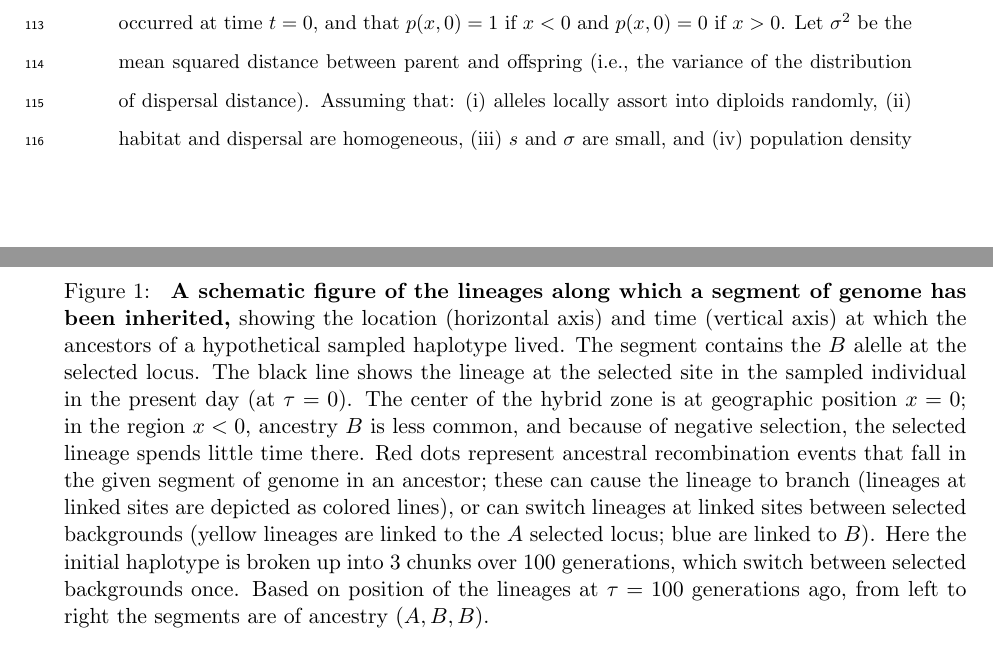
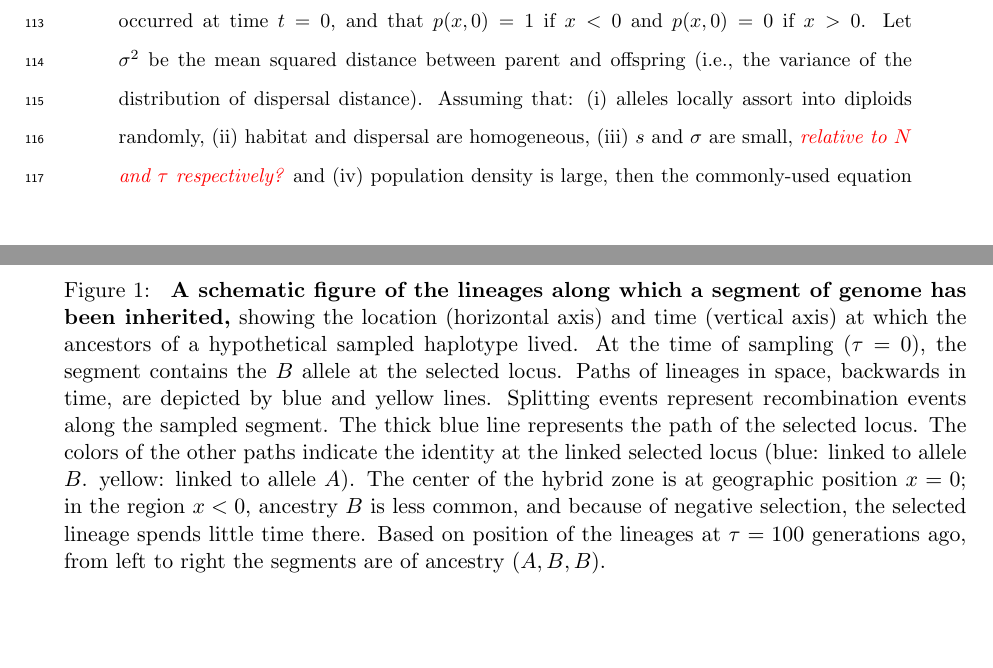
Before and after one commit to petrelharp/clinal-lineages, a LaTeX document (drafts/hybrid_zone.tex): two parts of pages 4 and 5 of 44, joined at a grey line, cut so that both start at the same text. Compiled offline with pdfLaTeX.

Commit message:
some minor edits

```diff
--- a/drafts/hybrid_zone.tex
+++ b/drafts/hybrid_zone.tex
@@ -253,16 +253,19 @@ a key factor in these models is the density and fecundity of heterozygotes.
     \textbf{A schematic figure of the lineages along which a segment of genome has been inherited,}
     showing the location (horizontal axis) and time (vertical axis) at which the ancestors
     of a hypothetical sampled haplotype lived.
-    The segment contains the $B$ alelle at the selected locus.
-    The black line shows the lineage at the selected site in the sampled individual in the present day (at $\tau=0$).
+    At the time of sampling ($\tau=0$), the segment contains the $B$ allele at the selected locus.
+    Paths of lineages in space, backwards in time, are depicted by blue and yellow lines. Splitting
+    events  represent recombination events along the sampled segment.
+    The thick blue line represents the path of the selected locus. The colors of the other paths indicate
+    the identity at the linked selected locus (blue: linked to allele $B$. yellow: linked to allele $A$).
     The center of the hybrid zone is at geographic position $x=0$; in the region $x<0$, ancestry $B$ is less common,
     and because of negative selection, the selected lineage spends little time there.
-    Red dots represent ancestral recombination events that fall in the given segment of genome in an ancestor;
-    these can cause the lineage to branch (lineages at linked sites are depicted as colored lines),
-    or can switch lineages at linked sites between selected backgrounds
-    (yellow lineages are linked to the $A$ selected locus; blue are linked to $B$).
-    Here the initial haplotype is broken up into 3 chunks over 100 generations,
-    which switch between selected backgrounds once.
+  %  Red dots represent ancestral recombination events that fall in the given segment of genome in an ancestor;
+  %  these can cause the lineage to branch (lineages at linked sites are depicted as colored lines),
+  %  or can switch lineages at linked sites between selected backgrounds
+  %  (yellow lineages are linked to the $A$ selected locus; blue are linked to $B$).
+  %  Here the initial haplotype is broken up into 3 chunks over 100 generations,
+  %  which switch between selected backgrounds once.
     Based on position of the lineages at $\tau=100$ generations ago,
     from left to right the segments are of ancestry $(A,B,B)$.
 }\label{Fig:schematic}
@@ -289,7 +292,7 @@ Let $\sigma^2$ be the mean squared distance between parent and offspring
 (i.e., the variance of the distribution of dispersal distance).
 Assuming that: (i) alleles locally assort into diploids randomly,
 (ii) habitat and dispersal are homogeneous,
-(iii) $s$ and $\sigma$ are small,
+(iii) $s$ and $\sigma$ are small, \alisa{relative to $N$ and $\tau$ respectively?}
 and (iv) population density is large,
 then the commonly-used equation that $p$ solves is
 \begin{align} \label{eqn:cline_pde}
```
Also changed, not shown: drafts/hybrid_zone.pdf, drafts/hybrid_zone.tex (6 more changed lines).
